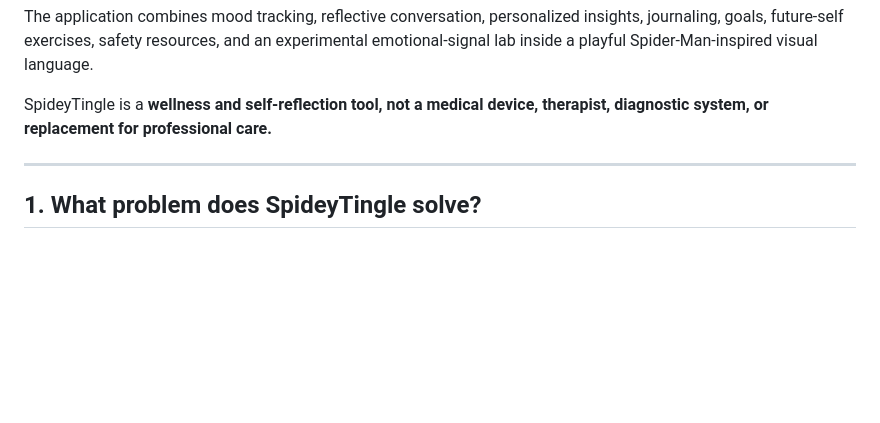
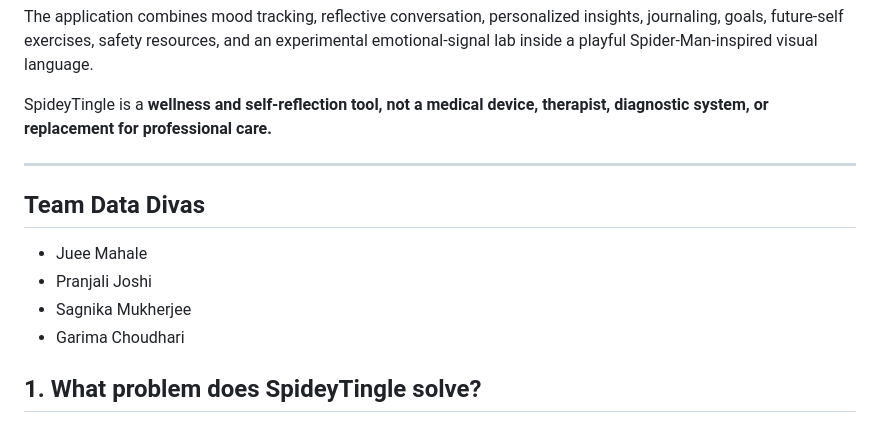
Before and after one commit to erorr-502/SpideyTingle, a Markdown page: README.md, the part around the change. Rendered like a GitHub page; blank space fills up the shorter version.

Commit message:
updated
Added team members to the README file.

```diff
--- a/README.md
+++ b/README.md
@@ -11,6 +11,12 @@ The application combines mood tracking, reflective conversation, personalized in
 SpideyTingle is a **wellness and self-reflection tool, not a medical device, therapist, diagnostic system, or replacement for professional care.**
 
 ---
+## Team Data Divas
+
+- Juee Mahale
+- Pranjali Joshi
+- Sagnika Mukherjee
+- Garima Choudhari
 
 ## 1. What problem does SpideyTingle solve?
 
```
